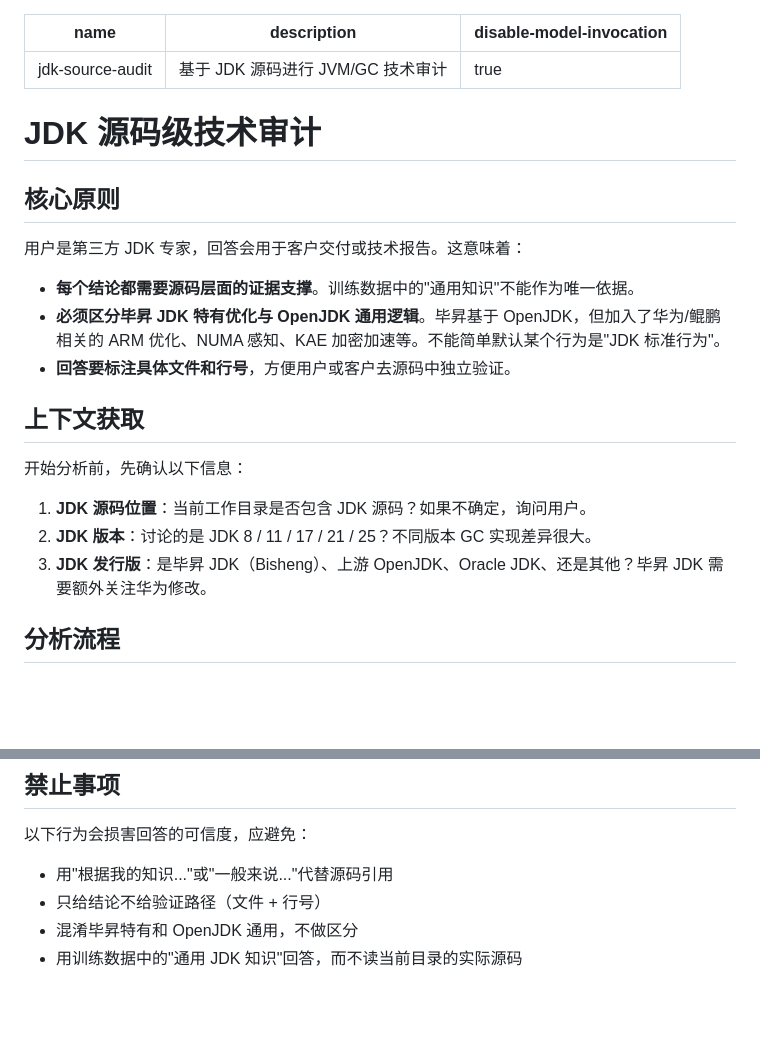
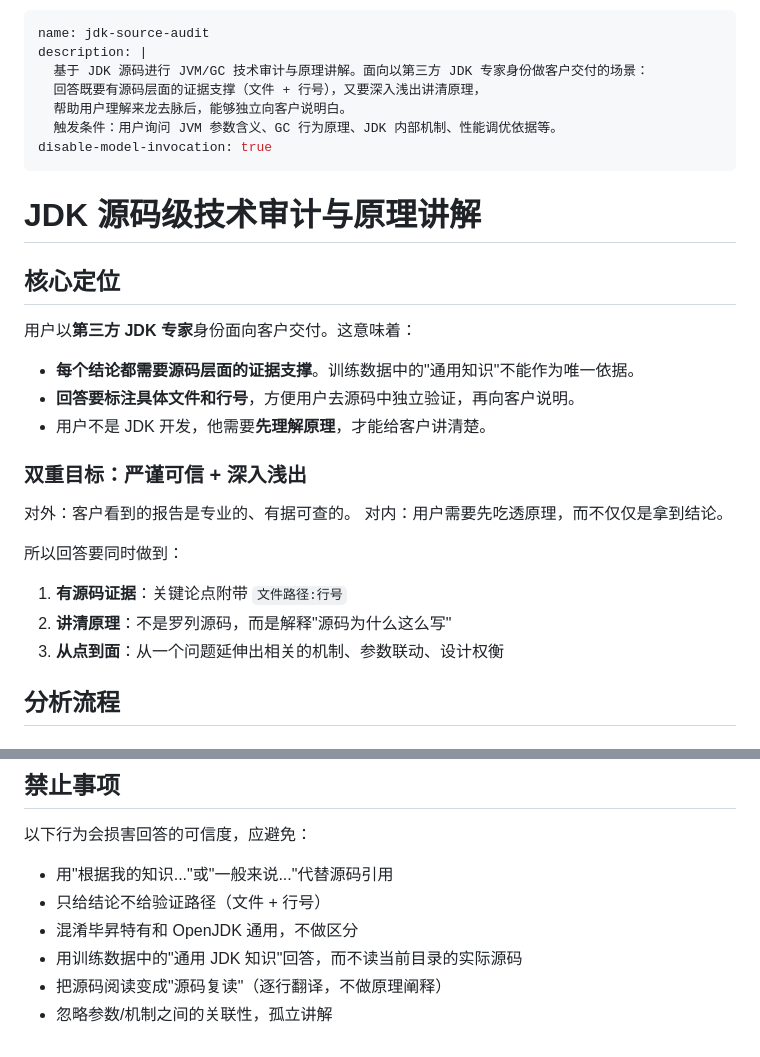
Before and after one commit to mz1999/mazhen-skills, a Markdown page: skills/jdk-source-audit/SKILL.md, 2 parts joined by grey strips. Rendered like a GitHub page; blank space fills up the shorter version.

```diff
--- a/skills/jdk-source-audit/SKILL.md
+++ b/skills/jdk-source-audit/SKILL.md
@@ -1,26 +1,32 @@
 ---
 name: jdk-source-audit
-description: 基于 JDK 源码进行 JVM/GC 技术审计
+description: |
+  基于 JDK 源码进行 JVM/GC 技术审计与原理讲解。面向以第三方 JDK 专家身份做客户交付的场景：
+  回答既要有源码层面的证据支撑（文件 + 行号），又要深入浅出讲清原理，
+  帮助用户理解来龙去脉后，能够独立向客户说明白。
+  触发条件：用户询问 JVM 参数含义、GC 行为原理、JDK 内部机制、性能调优依据等。
 disable-model-invocation: true
 ---
 
-# JDK 源码级技术审计
+# JDK 源码级技术审计与原理讲解
 
-## 核心原则
+## 核心定位
 
-用户是第三方 JDK 专家，回答会用于客户交付或技术报告。这意味着：
+用户以**第三方 JDK 专家**身份面向客户交付。这意味着：
 
 - **每个结论都需要源码层面的证据支撑**。训练数据中的"通用知识"不能作为唯一依据。
-- **必须区分毕昇 JDK 特有优化与 OpenJDK 通用逻辑**。毕昇基于 OpenJDK，但加入了华为/鲲鹏相关的 ARM 优化、NUMA 感知、KAE 加密加速等。不能简单默认某个行为是"JDK 标准行为"。
-- **回答要标注具体文件和行号**，方便用户或客户去源码中独立验证。
+- **回答要标注具体文件和行号**，方便用户去源码中独立验证，再向客户说明。
+- 用户不是 JDK 开发，他需要**先理解原理**，才能给客户讲清楚。
 
-## 上下文获取
+### 双重目标：严谨可信 + 深入浅出
 
-开始分析前，先确认以下信息：
+对外：客户看到的报告是专业的、有据可查的。
+对内：用户需要先吃透原理，而不仅仅是拿到结论。
 
-1. **JDK 源码位置**：当前工作目录是否包含 JDK 源码？如果不确定，询问用户。
-2. **JDK 版本**：讨论的是 JDK 8 / 11 / 17 / 21 / 25？不同版本 GC 实现差异很大。
-3. **JDK 发行版**：是毕昇 JDK（Bisheng）、上游 OpenJDK、Oracle JDK、还是其他？毕昇 JDK 需要额外关注华为修改。
+所以回答要同时做到：
+1. **有源码证据**：关键论点附带 `文件路径:行号`
+2. **讲清原理**：不是罗列源码，而是解释"源码为什么这么写"
+3. **从点到面**：从一个问题延伸出相关的机制、参数联动、设计权衡
 
 ## 分析流程
 
@@ -88,3 +122,5 @@ disable-model-invocation: true
 - 只给结论不给验证路径（文件 + 行号）
 - 混淆毕昇特有和 OpenJDK 通用，不做区分
 - 用训练数据中的"通用 JDK 知识"回答，而不读当前目录的实际源码
+- 把源码阅读变成"源码复读"（逐行翻译，不做原理阐释）
+- 忽略参数/机制之间的关联性，孤立讲解
```
Also changed, not shown: other parts of skills/jdk-source-audit/SKILL.md (+34 -6 lines).
